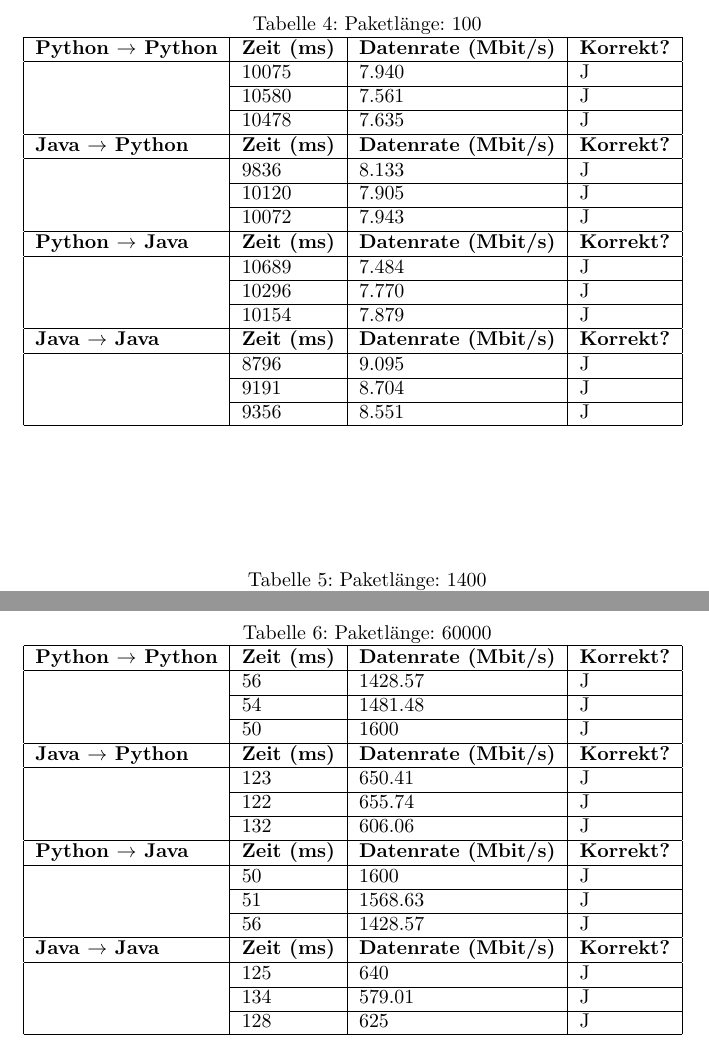
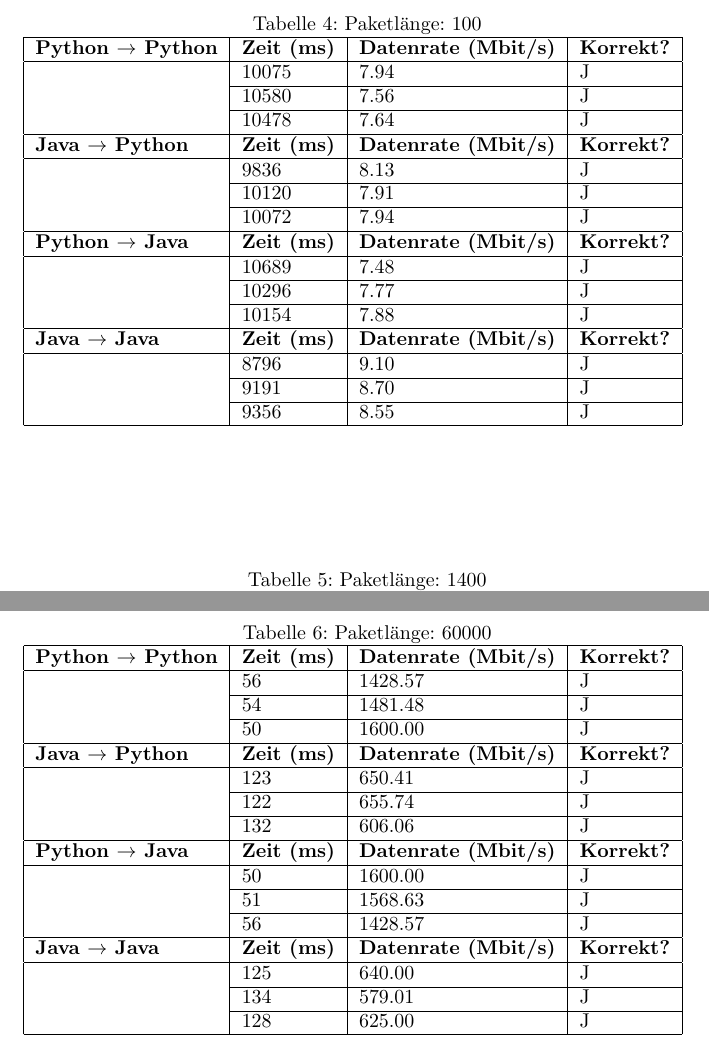
Before and after one commit to compilerbeats/tx-rx-documentation, a LaTeX document (documentation.tex): two parts of pages 4 and 5 of 5, joined at a grey line, cut so that both start at the same text. Compiled offline with pdfLaTeX.

Commit message:
fixed number of digits after comma

```diff
--- a/documentation.tex
+++ b/documentation.tex
@@ -101,21 +99,21 @@
         \begin{tabular}{|l|l|l|l|}
             \hline
             \textbf{Python $\rightarrow$ Python} & \textbf{Zeit (ms)} & \textbf{Datenrate (Mbit/s)} & \textbf{Korrekt?} \\ \hline
-                            & 10075      & 7.940         & J        \\ \cline{2-4}
-                            & 10580      & 7.561         & J        \\ \cline{2-4}
-                            & 10478      & 7.635         & J        \\ \hline
+            & 10075      & 7.94         & J        \\ \cline{2-4}
+            & 10580      & 7.56         & J        \\ \cline{2-4}
+            & 10478      & 7.64         & J        \\ \hline
             \textbf{Java $\rightarrow$ Python}   & \textbf{Zeit (ms)} & \textbf{Datenrate (Mbit/s)} & \textbf{Korrekt?} \\ \hline
-                            & 9836       & 8.133         & J        \\ \cline{2-4}
-                            & 10120      & 7.905         & J        \\ \cline{2-4}
-                            & 10072      & 7.943         & J        \\ \hline
+            & 9836       & 8.13         & J        \\ \cline{2-4}
+            & 10120      & 7.91         & J        \\ \cline{2-4}
+            & 10072      & 7.94         & J        \\ \hline
             \textbf{Python $\rightarrow$ Java}  & \textbf{Zeit (ms)} & \textbf{Datenrate (Mbit/s)} & \textbf{Korrekt?} \\ \hline
-                            & 10689      & 7.484         & J        \\ \cline{2-4}
-                            & 10296      & 7.770         & J        \\ \cline{2-4}
-                            & 10154      & 7.879         & J        \\ \hline
+            & 10689      & 7.48         & J        \\ \cline{2-4}
+            & 10296      & 7.77         & J        \\ \cline{2-4}
+            & 10154      & 7.88         & J        \\ \hline
             \textbf{Java $\rightarrow$ Java}   & \textbf{Zeit (ms)} & \textbf{Datenrate (Mbit/s)} & \textbf{Korrekt?} \\ \hline
-                            & 8796       & 9.095         & J        \\ \cline{2-4}
-                            & 9191       & 8.704         & J        \\ \cline{2-4}
-                            & 9356       & 8.551         & J        \\ \hline
+            & 8796       & 9.10         & J        \\ \cline{2-4}
+            & 9191       & 8.70         & J        \\ \cline{2-4}
+            & 9356       & 8.55         & J        \\ \hline
         \end{tabular}
     \end{table}
 
@@ -152,19 +150,19 @@
             \textbf{Python $\rightarrow$ Python} & \textbf{Zeit (ms)} & \textbf{Datenrate (Mbit/s)} & \textbf{Korrekt?} \\ \hline
             & 56       & 1428.57         & J        \\ \cline{2-4}
             & 54       & 1481.48         & J        \\ \cline{2-4}
-                            & 50       & 1600            & J        \\ \hline
+            & 50       & 1600.00         & J        \\ \hline
             \textbf{Java $\rightarrow$ Python}   & \textbf{Zeit (ms)} & \textbf{Datenrate (Mbit/s)} & \textbf{Korrekt?} \\ \hline
             & 123      & 650.41          & J        \\ \cline{2-4}
             & 122      & 655.74          & J        \\ \cline{2-4}
             & 132      & 606.06          & J        \\ \hline
             \textbf{Python $\rightarrow$ Java}  & \textbf{Zeit (ms)} & \textbf{Datenrate (Mbit/s)} & \textbf{Korrekt?} \\ \hline
-                            & 50       & 1600            & J        \\ \cline{2-4}
+            & 50       & 1600.00         & J        \\ \cline{2-4}
             & 51       & 1568.63         & J        \\ \cline{2-4}
             & 56       & 1428.57         & J        \\ \hline
             \textbf{Java $\rightarrow$ Java}   & \textbf{Zeit (ms)} & \textbf{Datenrate (Mbit/s)} & \textbf{Korrekt?} \\ \hline
-                            & 125      & 640             & J        \\ \cline{2-4}
+            & 125      & 640.00          & J        \\ \cline{2-4}
             & 134      & 579.01          & J        \\ \cline{2-4}
-                            & 128      & 625             & J        \\ \hline
+            & 128      & 625.00          & J        \\ \hline
         \end{tabular}
     \end{table}
 
```
Also changed, not shown: documentation.tex (4 more changed lines). Lines whose indentation alone changed are shown as unchanged.
